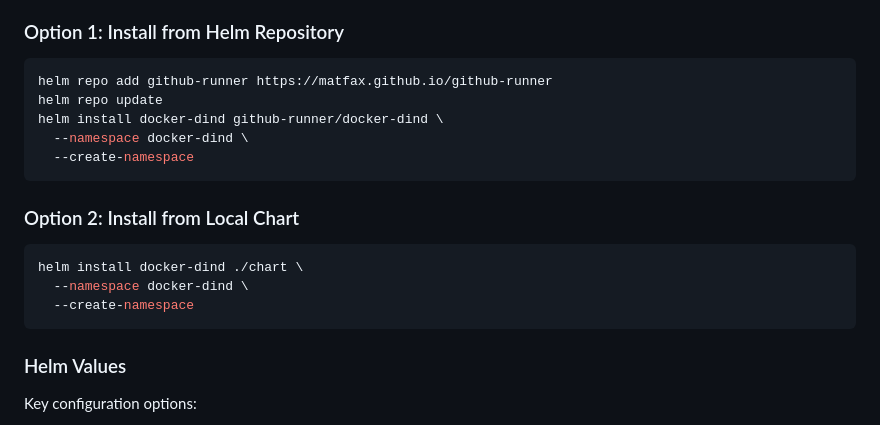
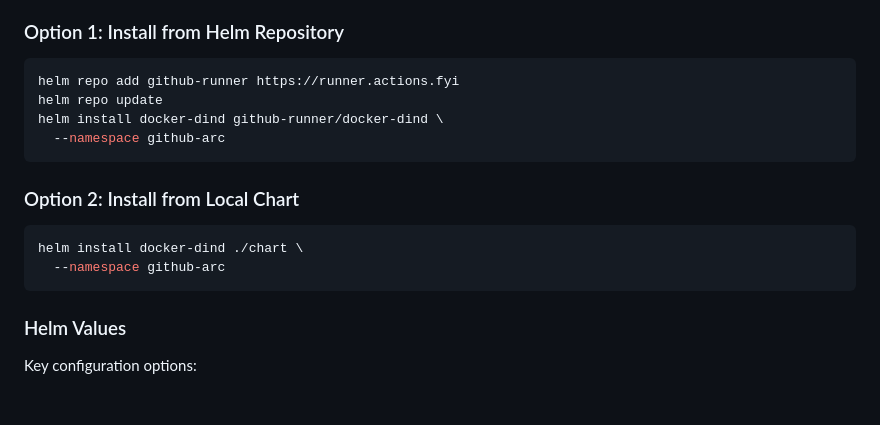
Before and after one commit to matfax/github-runner, a Markdown page: docker-dind/README.md, the part around the change. Rendered like a GitHub page; blank space fills up the shorter version.

Commit message:
docs: update Helm repository URL and namespace in installation instructions

````diff
--- a/docker-dind/README.md
+++ b/docker-dind/README.md
@@ -23,19 +23,17 @@ This service provides Docker API access via TCP port 2375 by running a Docker da
 ### Option 1: Install from Helm Repository
 
 ```bash
-helm repo add github-runner https://matfax.github.io/github-runner
+helm repo add github-runner https://runner.actions.fyi
 helm repo update
 helm install docker-dind github-runner/docker-dind \
-  --namespace docker-dind \
-  --create-namespace
+  --namespace github-arc
 ```
 
 ### Option 2: Install from Local Chart
 
 ```bash
 helm install docker-dind ./chart \
-  --namespace docker-dind \
-  --create-namespace
+  --namespace github-arc
 ```
 
 ### Helm Values
````
